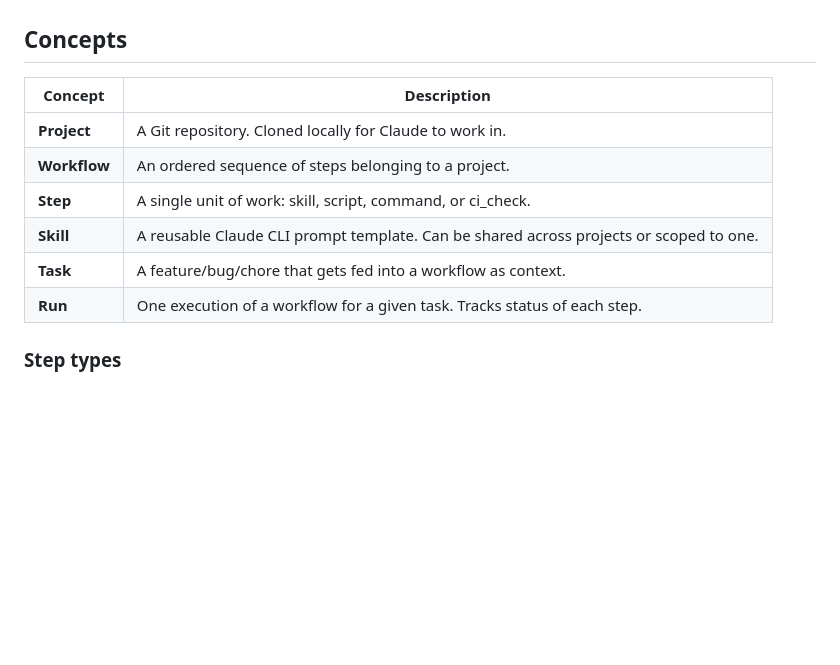
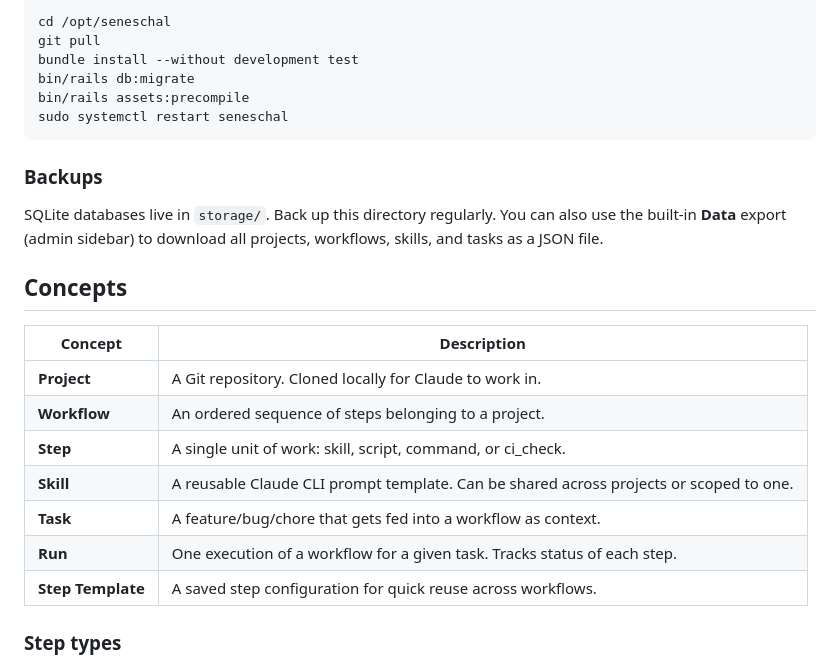
Before and after one commit to Fishy49/seneschal, a Markdown page: README.md, the part around one of its changes. Rendered like a GitHub page; blank space fills up the shorter version.

````diff
--- a/README.md
+++ b/README.md
@@ -54,3 +193,15 @@ You can change these from the Account page after logging in. Two-factor authenti
+```sh
+cd /opt/seneschal
+git pull
+bundle install --without development test
+bin/rails db:migrate
+bin/rails assets:precompile
+sudo systemctl restart seneschal
+```
+
+### Backups
+
+SQLite databases live in `storage/`. Back up this directory regularly. You can also use the built-in **Data** export (admin sidebar) to download all projects, workflows, skills, and tasks as a JSON file.
 
 ## Concepts
 
@@ -62,6 +213,7 @@ You can change these from the Account page after logging in. Two-factor authenti
 | **Skill** | A reusable Claude CLI prompt template. Can be shared across projects or scoped to one. |
 | **Task** | A feature/bug/chore that gets fed into a workflow as context. |
 | **Run** | One execution of a workflow for a given task. Tracks status of each step. |
+| **Step Template** | A saved step configuration for quick reuse across workflows. |
 
 ### Step types
 
````
Also changed, not shown: other parts of README.md (+148 -9 lines).
